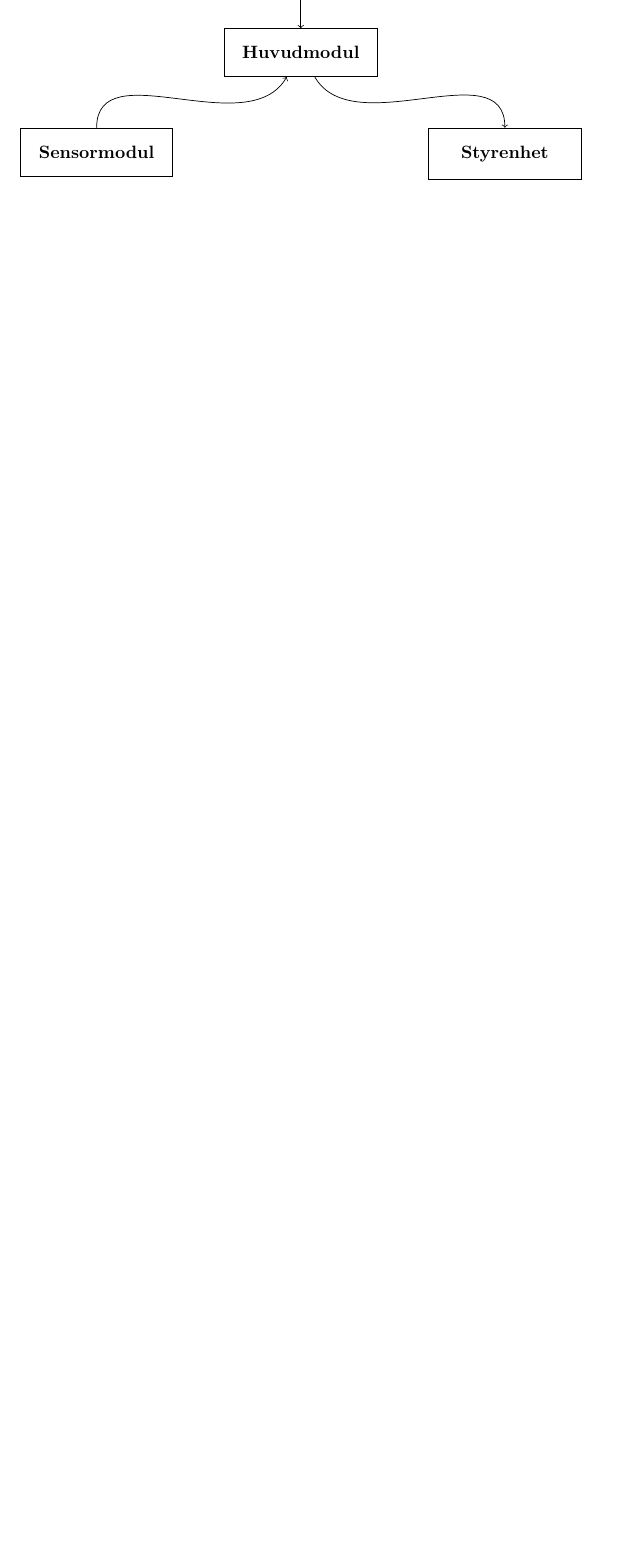
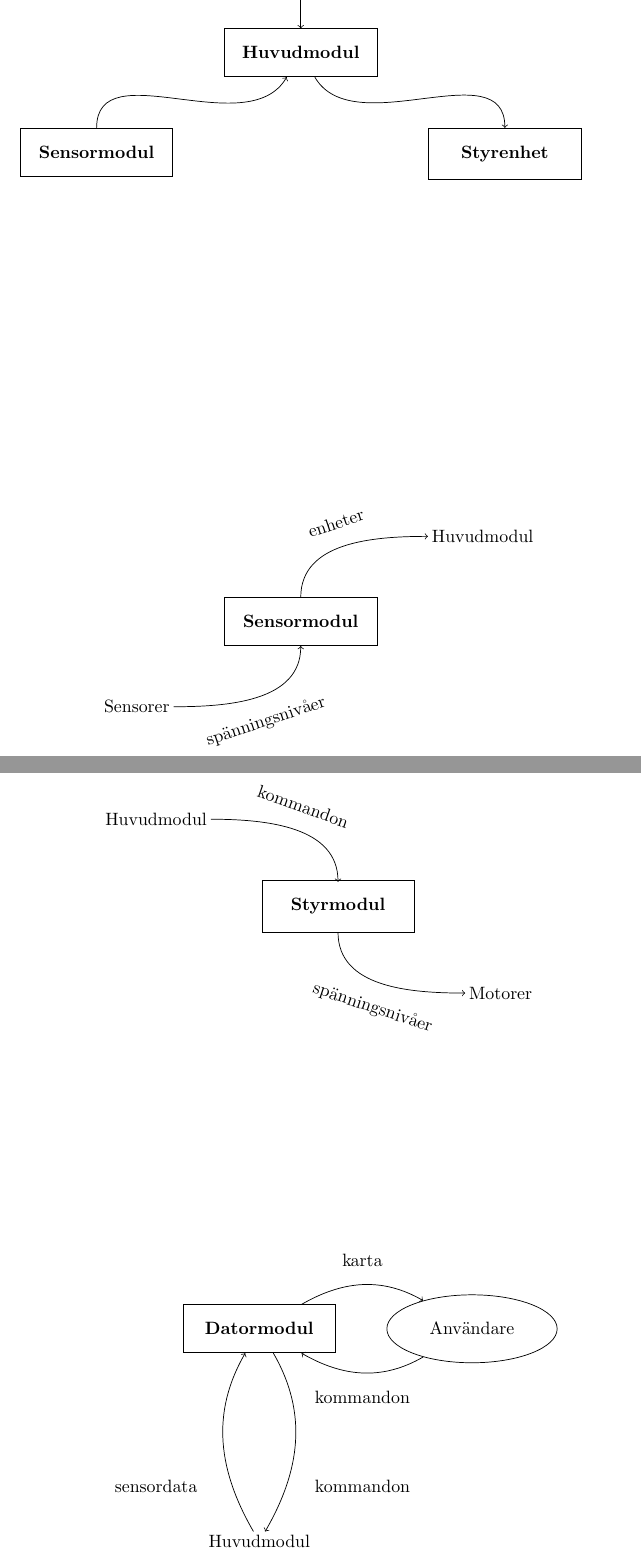
Before and after one commit to ollehu/TSEA56-Grupp-4, a LaTeX document (Dokumentation/Kravspecifikation/overview.tex): part of the page before the commit and two parts of pages 1 and 2 of 2 after it, the two joined at a grey line, cut so that both start at the same text, the shorter picture padded with empty space. Compiled offline with pdfLaTeX.

Commit message:
Hela overview

```diff
--- a/Dokumentation/Kravspecifikation/overview.tex
+++ b/Dokumentation/Kravspecifikation/overview.tex
@@ -12,13 +12,78 @@
 \node[draw, fill=white] (Huvudmodul)  {\textbf{Huvudmodul}};
 \node[draw,below left= of Huvudmodul] (Sensormodul) {\textbf{Sensormodul}};
 \node[draw,below right = of Huvudmodul] (Styrenhet) {\textbf{Styrenhet}};
-\node[draw, above = of Huvudmodul] (PC) {\textbf{PC}};
-\node[ellipse,draw, right = of PC] (Användare) {\textbf{Användare}};
+\node[draw, above = of Huvudmodul] (Datormodul) {\textbf{Datormodul}};
+\node[ellipse,draw, right = of Datormodul] (Användare) {\textbf{Användare}};
 
 \draw[->] (Huvudmodul) [out=300, in= 90] to (Styrenhet);
 \draw[->] (Sensormodul) [out=90, in=240] to (Huvudmodul);
-\draw[<->] (Huvudmodul) to (PC);
-\draw[<->] (PC) to (Användare);
+\draw[<->] (Huvudmodul) to (Datormodul);
+\draw[<->] (Datormodul) to (Användare);
 \end{tikzpicture}
 \end{center}
+
+\vspace{10em}
+
+\begin{center}
+\begin{tikzpicture}[scale=1]
+\tikzset{every node/.style={inner sep=10pt, minimum width=3 cm}}
+%\draw[help lines,step=5mm,gray!20] (-5,-10) grid (5,0);
+
+\node[draw] (Sensormodul) {\textbf{Sensormodul}};
+\node[above right = of Sensormodul,minimum width=0,inner sep=2pt] (Huvudmodul) {Huvudmodul};
+
+\node[below left = of Sensormodul, minimum width = 0, inner sep = 2pt] (Sensor) {Sensorer};
+
+
+\draw[->] (Sensor) [out=0,in=270] to node [sloped, midway, below] {spänningsnivåer} (Sensormodul);
+\draw[->] (Sensormodul) [out=90,in=180] to node [sloped,midway, above] {enheter}  (Huvudmodul);
+
+\end{tikzpicture}
+\end{center}
+
+\vspace{10em}
+
+\begin{center}
+\begin{tikzpicture}[scale=1]
+\tikzset{every node/.style={inner sep=10pt, minimum width=3 cm}}
+%\draw[help lines,step=5mm,gray!20] (-5,-10) grid (5,0);
+
+\node[draw] (Styrmodul) {\textbf{Styrmodul}};
+\node[above left = of Styrmodul,minimum width=0,inner sep=2pt] (Huvudmodul) {Huvudmodul};
+
+\node[below right = of Styrmodul, minimum width = 0, inner sep = 2pt] (Motorer) {Motorer};
+%\node[below left = of Styrmodul, minimum width = 0, inner sep= 2pt] (Gripklo) {Gripklo}
+
+
+\draw[->] (Styrmodul) [out=270,in=180] to node [sloped, midway, below] {spänningsnivåer} (Motorer);
+\draw[<-] (Sensormodul) [out=90,in=0] to node [sloped,midway, above] {kommandon}  (Huvudmodul);
+
+\end{tikzpicture}
+\end{center}
+
+\vspace{10em}
+
+\begin{center}
+\begin{tikzpicture}[scale=1]
+\tikzset{every node/.style={inner sep=10pt, minimum width=3 cm}}
+%\draw[help lines,step=5mm,gray!20] (-5,-10) grid (5,0);
+
+\node[draw] (Datormodul) {\textbf{Datormodul}};
+\node[below = 10 em of Datormodul,minimum width=0,inner sep=2pt] (Huvudmodul) {Huvudmodul};
+\node[right = of Datormodul, ellipse, draw] (Användare) {Användare};
+
+%\node[below right = of Styrmodul, minimum width = 0, inner sep = 2pt] (Motorer) {Motorer};
+%\node[below left = of Styrmodul, minimum width = 0, inner sep= 2pt] (Gripklo) {Gripklo}
+
+
+\draw[->] (Datormodul) [out=30,in=150] to node [midway, above] {karta} (Användare);
+\draw[<-] (Datormodul) [out=-30,in=210] to node [midway, below] {kommandon}  (Användare);
+
+\draw[->] (Datormodul) [out=300,in=60] to node [near end, right] {kommandon} (Huvudmodul);
+\draw[<-] (Datormodul) [out=240,in=120] to node [near end, left] {sensordata} (Huvudmodul);
+
+\end{tikzpicture}
+\end{center}
+
+
 \end{document}
```
